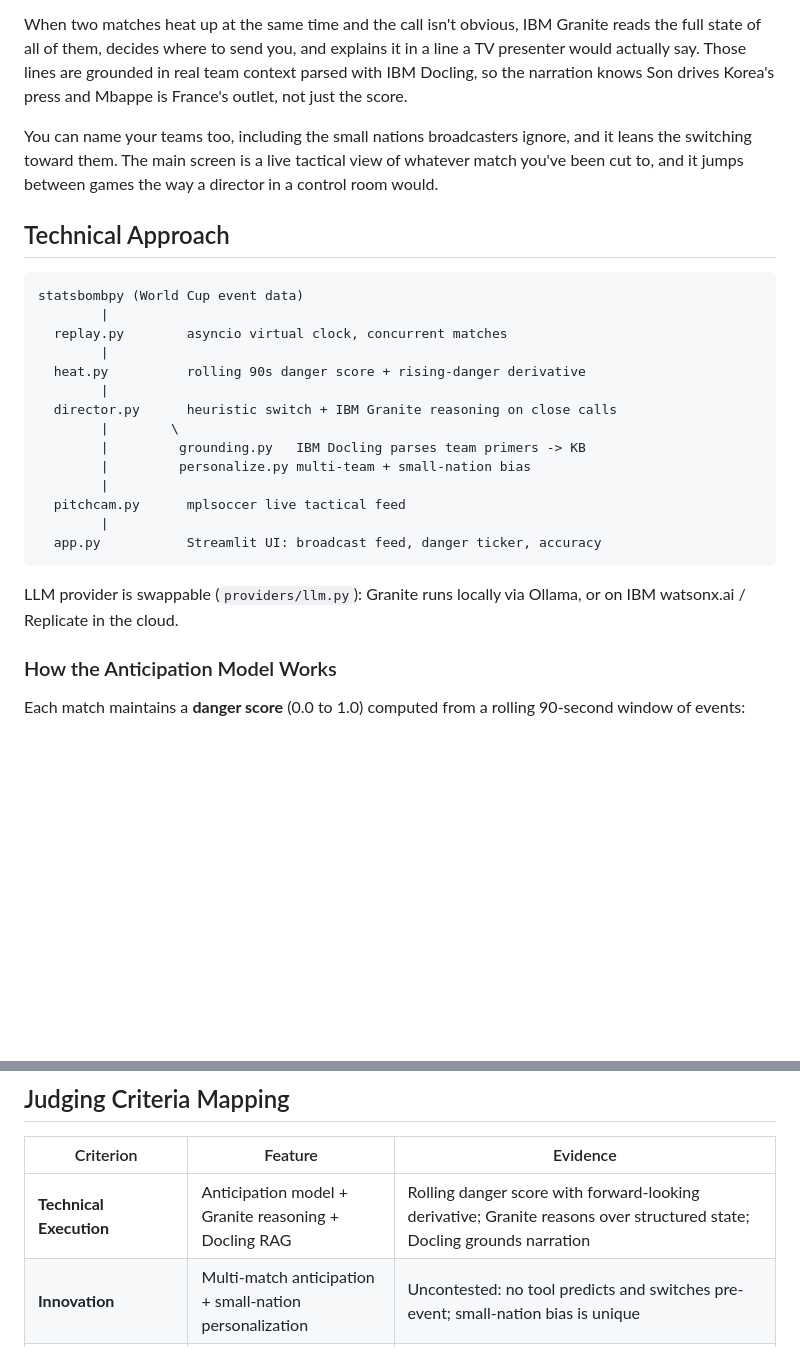
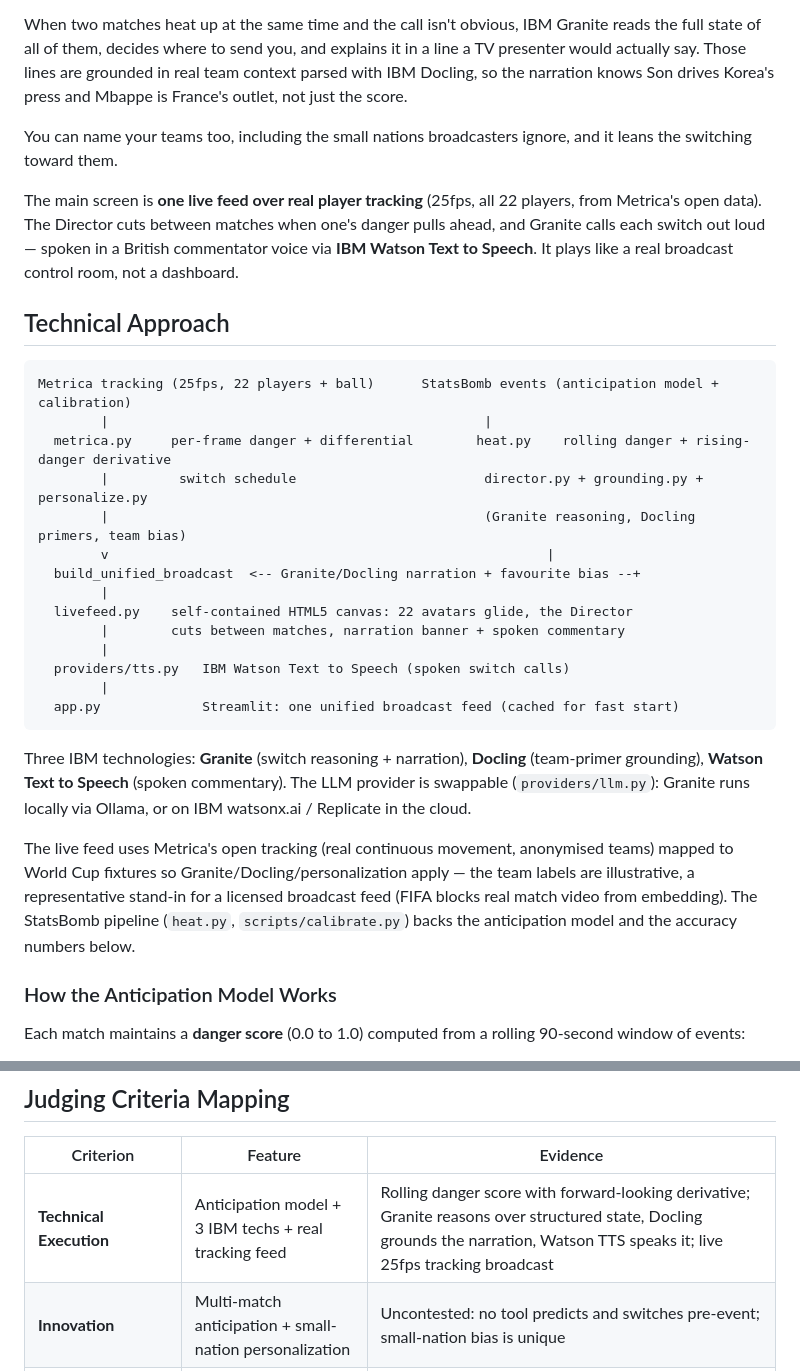
Before and after one commit to snig-17/pitchswitch, a Markdown page: README.md, 2 parts joined by grey strips. Drawn GitHub-style; blank space fills up the shorter version.

Commit message:
docs: README for the unified tracking feed + 3 IBM techs
- Solution: one live feed over real 25fps Metrica tracking, spoken commentary
  via Watson TTS.
- Architecture diagram, Built With, and judging row updated for Granite +
  Docling + Watson TTS and the tracking pipeline.
- Quick Start: get_metrica.sh step + cached-startup note.

Co-Authored-By: Claude Opus 4.8 (1M context) <noreply@anthropic.com>

````diff
--- a/README.md
+++ b/README.md
@@ -18,28 +18,40 @@ It gives each match a live danger score from the play-by-play data, things like
 
 When two matches heat up at the same time and the call isn't obvious, IBM Granite reads the full state of all of them, decides where to send you, and explains it in a line a TV presenter would actually say. Those lines are grounded in real team context parsed with IBM Docling, so the narration knows Son drives Korea's press and Mbappe is France's outlet, not just the score.
 
-You can name your teams too, including the small nations broadcasters ignore, and it leans the switching toward them. The main screen is a live tactical view of whatever match you've been cut to, and it jumps between games the way a director in a control room would.
+You can name your teams too, including the small nations broadcasters ignore, and it leans the switching toward them.
+
+The main screen is **one live feed over real player tracking** (25fps, all 22 players, from Metrica's open data). The Director cuts between matches when one's danger pulls ahead, and Granite calls each switch out loud — spoken in a British commentator voice via **IBM Watson Text to Speech**. It plays like a real broadcast control room, not a dashboard.
 
 ## Technical Approach
 
 ```
-statsbombpy (World Cup event data)
+Metrica tracking (25fps, 22 players + ball)      StatsBomb events (anticipation model + calibration)
+        |                                                |
+  metrica.py     per-frame danger + differential        heat.py    rolling danger + rising-danger derivative
+        |         switch schedule                        director.py + grounding.py + personalize.py
+        |                                                (Granite reasoning, Docling primers, team bias)
+        v                                                        |
+  build_unified_broadcast  <-- Granite/Docling narration + favourite bias --+
         |
-  replay.py        asyncio virtual clock, concurrent matches
+  livefeed.py    self-contained HTML5 canvas: 22 avatars glide, the Director
+        |        cuts between matches, narration banner + spoken commentary
         |
-  heat.py          rolling 90s danger score + rising-danger derivative
+  providers/tts.py   IBM Watson Text to Speech (spoken switch calls)
         |
-  director.py      heuristic switch + IBM Granite reasoning on close calls
-        |        \
-        |         grounding.py   IBM Docling parses team primers -> KB
-        |         personalize.py multi-team + small-nation bias
-        |
-  pitchcam.py      mplsoccer live tactical feed
-        |
-  app.py           Streamlit UI: broadcast feed, danger ticker, accuracy
+  app.py             Streamlit: one unified broadcast feed (cached for fast start)
 ```
 
-LLM provider is swappable (`providers/llm.py`): Granite runs locally via Ollama, or on IBM watsonx.ai / Replicate in the cloud.
+Three IBM technologies: **Granite** (switch reasoning + narration), **Docling**
+(team-primer grounding), **Watson Text to Speech** (spoken commentary). The LLM
+provider is swappable (`providers/llm.py`): Granite runs locally via Ollama, or
+on IBM watsonx.ai / Replicate in the cloud.
+
+The live feed uses Metrica's open tracking (real continuous movement, anonymised
+teams) mapped to World Cup fixtures so Granite/Docling/personalization apply —
+the team labels are illustrative, a representative stand-in for a licensed
+broadcast feed (FIFA blocks real match video from embedding). The StatsBomb
+pipeline (`heat.py`, `scripts/calibrate.py`) backs the anticipation model and
+the accuracy numbers below.
 
 ### How the Anticipation Model Works
 
@@ -103,7 +115,7 @@ Select your favourite team(s), including small nations that broadcasters ignore.
 
 | Criterion | Feature | Evidence |
 |-----------|---------|----------|
-| **Technical Execution** | Anticipation model + Granite reasoning + Docling RAG | Rolling danger score with forward-looking derivative; Granite reasons over structured state; Docling grounds narration |
+| **Technical Execution** | Anticipation model + 3 IBM techs + real tracking feed | Rolling danger score with forward-looking derivative; Granite reasons over structured state, Docling grounds the narration, Watson TTS speaks it; live 25fps tracking broadcast |
 | **Innovation** | Multi-match anticipation + small-nation personalization | Uncontested: no tool predicts and switches pre-event; small-nation bias is unique |
 | **Challenge Fit** | "AI Inside the Match" + World Cup specific | Dead-on theme; structurally WC-specific (simultaneous group-stage games) |
 | **Implementation & Feasibility** | Free data, swappable LLM, clear product path | StatsBomb free data; provider interface for watsonx/Replicate/Ollama; 10x = broadcast control room API |
````
Also changed, not shown: other parts of README.md (+17 -7 lines).
